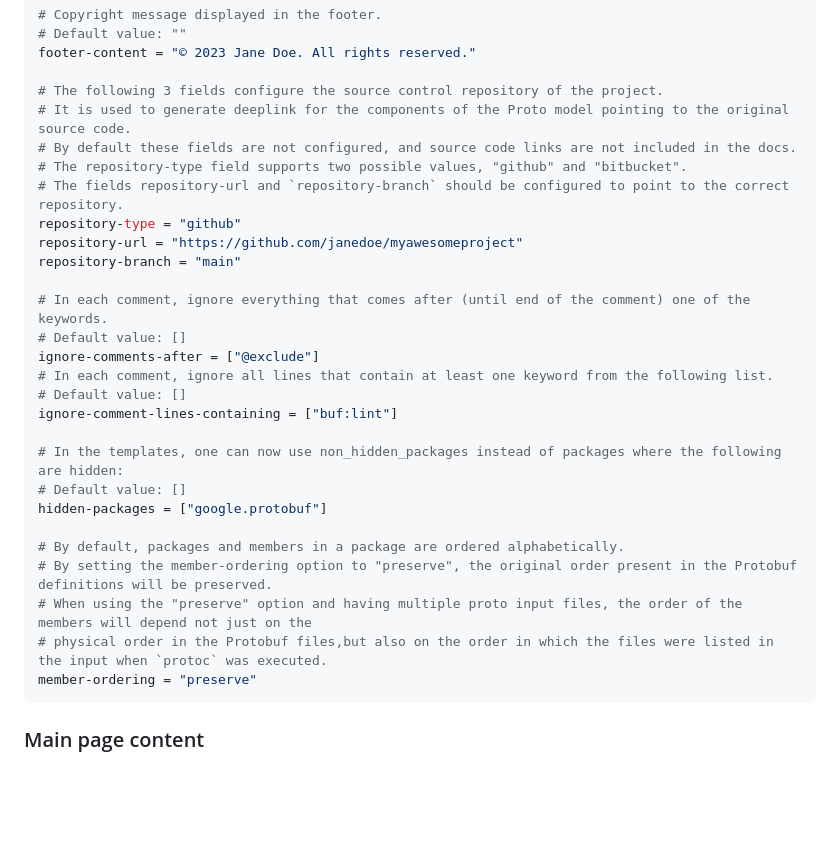
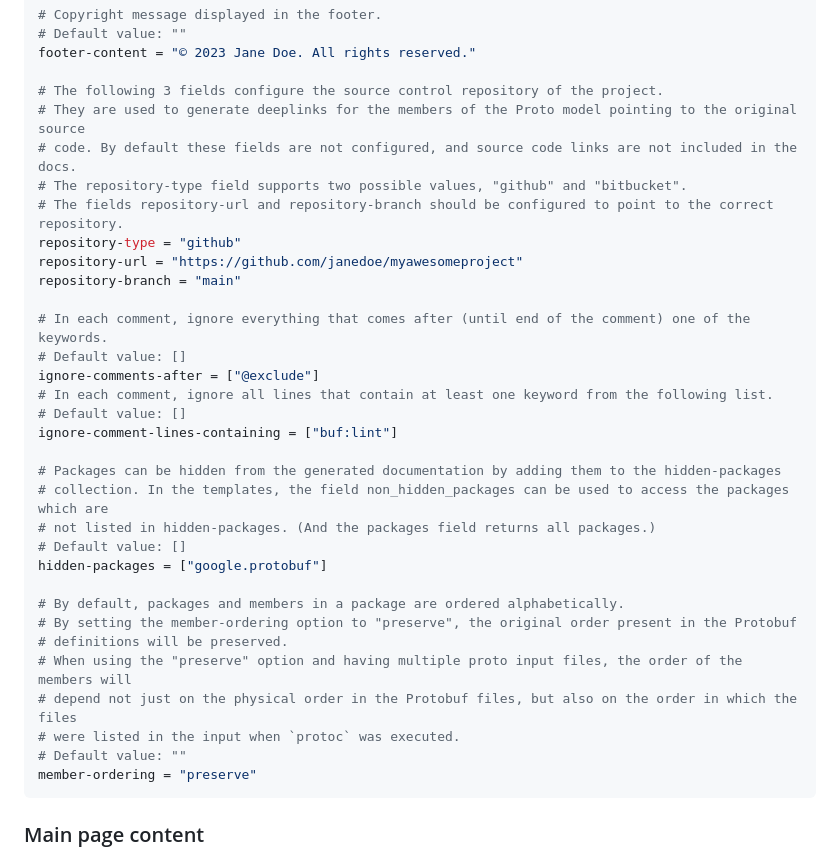
Before and after one commit to markvincze/sabledocs, a Markdown page: README.md, the part around the change. GitHub-like rendering; blank space fills up the shorter version.

Commit message:
README cleanup

````diff
--- a/README.md
+++ b/README.md
@@ -71,10 +71,10 @@ enable-lunr-search = true
 footer-content = "© 2023 Jane Doe. All rights reserved."
 
 # The following 3 fields configure the source control repository of the project.
-# It is used to generate deeplink for the components of the Proto model pointing to the original source code.
-# By default these fields are not configured, and source code links are not included in the docs.
+# They are used to generate deeplinks for the members of the Proto model pointing to the original source
+# code. By default these fields are not configured, and source code links are not included in the docs.
 # The repository-type field supports two possible values, "github" and "bitbucket".
-# The fields repository-url and `repository-branch` should be configured to point to the correct repository.
+# The fields repository-url and repository-branch should be configured to point to the correct repository.
 repository-type = "github"
 repository-url = "https://github.com/janedoe/myawesomeproject"
 repository-branch = "main"
@@ -86,14 +86,19 @@ ignore-comments-after = ["@exclude"]
 # Default value: []
 ignore-comment-lines-containing = ["buf:lint"]
 
-# In the templates, one can now use non_hidden_packages instead of packages where the following are hidden:
+# Packages can be hidden from the generated documentation by adding them to the hidden-packages
+# collection. In the templates, the field non_hidden_packages can be used to access the packages which are
+# not listed in hidden-packages. (And the packages field returns all packages.)
 # Default value: []
 hidden-packages = ["google.protobuf"]
 
 # By default, packages and members in a package are ordered alphabetically.
-# By setting the member-ordering option to "preserve", the original order present in the Protobuf definitions will be preserved.
-# When using the "preserve" option and having multiple proto input files, the order of the members will depend not just on the
-# physical order in the Protobuf files,but also on the order in which the files were listed in the input when `protoc` was executed.
+# By setting the member-ordering option to "preserve", the original order present in the Protobuf
+# definitions will be preserved.
+# When using the "preserve" option and having multiple proto input files, the order of the members will
+# depend not just on the physical order in the Protobuf files, but also on the order in which the files
+# were listed in the input when `protoc` was executed.
+# Default value: ""
 member-ordering = "preserve"
 ```
 
````
